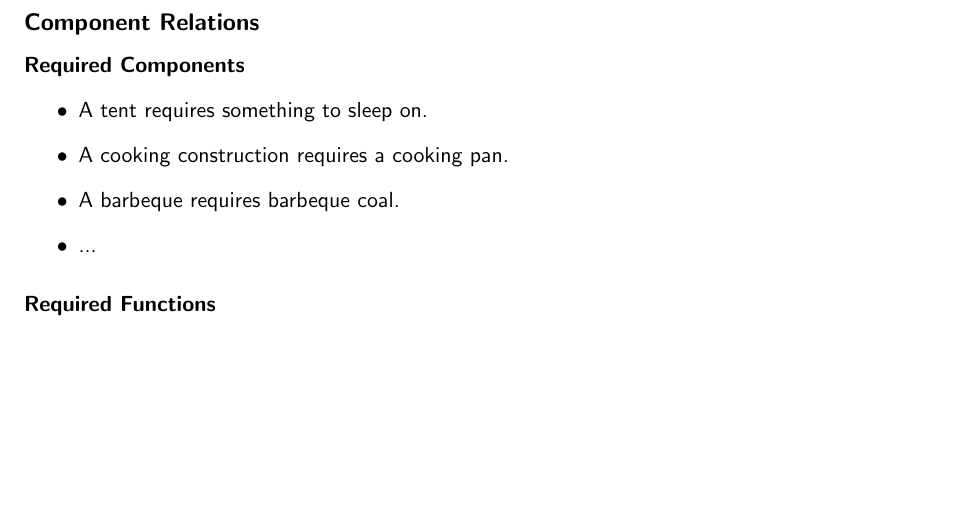
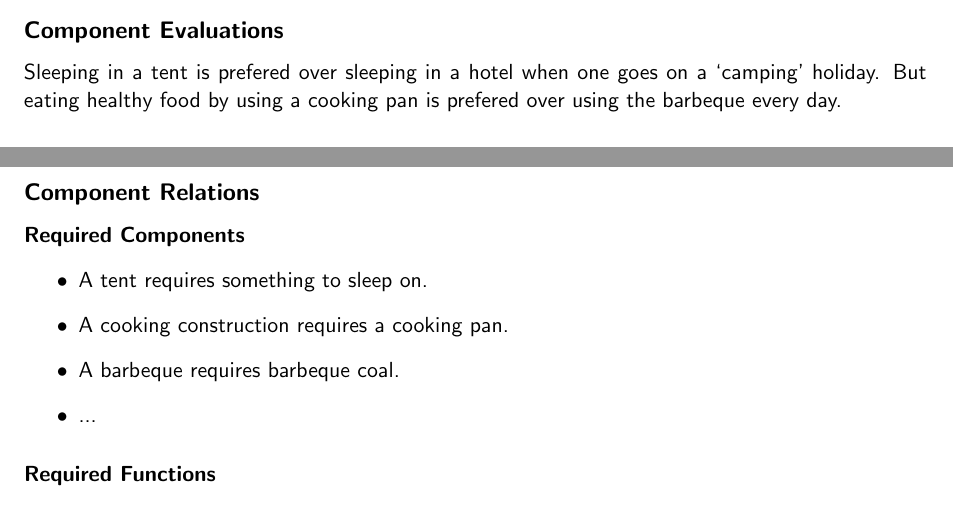
Before and after one commit to martijnvermaat/documents, a LaTeX problem sheet (vu/knowledge-systems/assignment-2.tex): part of page 2 of 2 before the commit and two parts of pages 1 and 2 of 2 after it, the two joined at a grey line, cut so that both start at the same text, the shorter picture padded with empty space. Compiled offline with pdfLaTeX.

Commit message:
Weer wat erbij.

```diff
--- a/vu/knowledge-systems/assignment-2.tex
+++ b/vu/knowledge-systems/assignment-2.tex
@@ -67,6 +67,14 @@ Provided by a sleeping bag and by a sleeping carpet.
 \end{description}
 
 
+\subsection*{Component Evaluations}
+
+Sleeping in a tent is prefered over sleeping in a hotel
+when one goes on a `camping' holiday. But eating healthy
+food by using a cooking pan is prefered over using the
+barbeque every day.
+
+
 \subsection*{Component Relations}
 
 \paragraph{Required Components}
```
